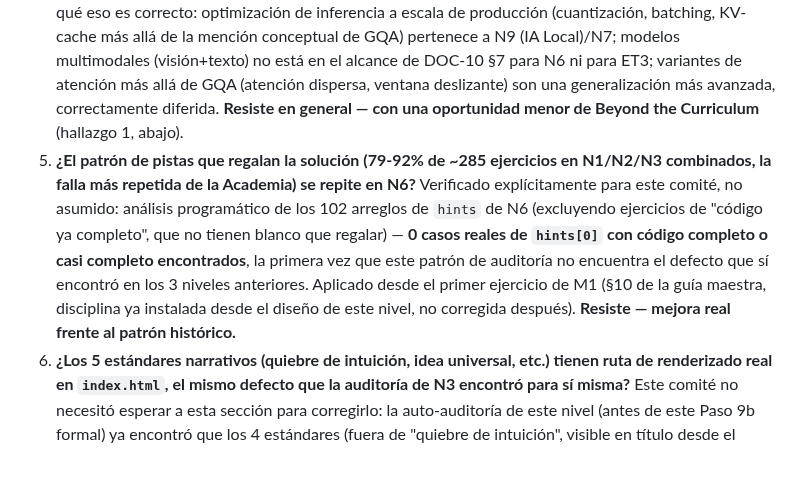
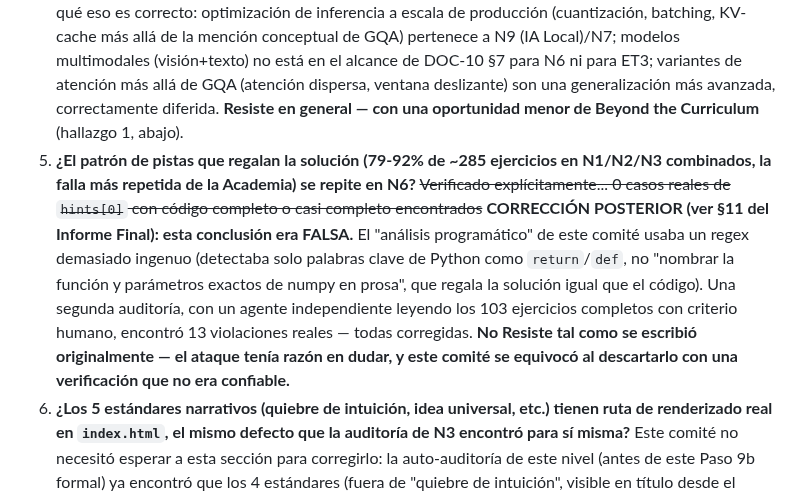
Before and after one commit to Alex002-png/academia-python, a Markdown page: docs/syllabus/syl-n6.md, the part around one of its changes. GitHub-like rendering; blank space fills up the shorter version.

```diff
--- a/docs/syllabus/syl-n6.md
+++ b/docs/syllabus/syl-n6.md
@@ -423,7 +423,7 @@ Por diseño de DOC-10 §7 y la Nota de posición de `docs/mision-n6.md`: **Mini-
 2. **¿La densidad de M3 (4 temas, 8 días, con ejercicios de código en cada tema) contradice su propia declaración de ser "lectura dirigida... no práctica procedimental repetida"?** Objeción real. Examinado: los ejercicios de código de M3 son verificaciones/comparaciones cortas de un solo propósito por día (una máscara, un cálculo de RMSNorm, un conteo de parámetros) — nunca la práctica procedimental escalada en dificultad dentro del mismo día que sí caracteriza a M1 (§8 del syllabus). Esto es exactamente lo que el syllabus previó como "exploración corta en Pyodide donde aporte" (§3), no una contradicción con la modalidad declarada. **Resiste, con la distinción ya prevista en el diseño, no descubierta después.**
 3. **¿N6 debería fusionarse con N5 (dado que N5.M3 ya "introduce" atención) o con N7 (dado que ambos tratan LLM)?** Examinado en ambos sentidos. N5→N6: la introducción de N5.M3 es explícitamente superficial (mención, no mecanismo) según la propia Herencia entrante de `docs/mision-n6.md` — H-N6-entrante-04 ya documenta esta frontera como deliberada, no accidental. N6→N7: N7 es ingeniería alrededor de LLM ya construidos (APIs, RAG, fine-tuning, seguridad) mientras N6 es la arquitectura interna — el Paso 9a de este mismo documento confirma que N7 no presupone contenido de N6 no construido, ni N6 anticipa contenido de N7. La frontera es limpia en ambos extremos. **Resiste.**
 4. **¿Las 4 competencias (C-N6-01…04) cubren lo que un practicante real necesitaría de "Transformers", o falta algo?** Examinado contra un currículo de referencia (Karpathy *Zero to Hero*/*GPT from scratch*, CS224N, HF NLP Course, ya verificados en el historial de este documento). Lo que NO cubre N6, y por qué eso es correcto: optimización de inferencia a escala de producción (cuantización, batching, KV-cache más allá de la mención conceptual de GQA) pertenece a N9 (IA Local)/N7; modelos multimodales (visión+texto) no está en el alcance de DOC-10 §7 para N6 ni para ET3; variantes de atención más allá de GQA (atención dispersa, ventana deslizante) son una generalización más avanzada, correctamente diferida. **Resiste en general — con una oportunidad menor de Beyond the Curriculum** (hallazgo 1, abajo).
-5. **¿El patrón de pistas que regalan la solución (79-92% de ~285 ejercicios en N1/N2/N3 combinados, la falla más repetida de la Academia) se repite en N6?** Verificado explícitamente para este comité, no asumido: análisis programático de los 102 arreglos de `hints` de N6 (excluyendo ejercicios de "código ya completo", que no tienen blanco que regalar) — **0 casos reales de `hints[0]` con código completo o casi completo encontrados**, la primera vez que este patrón de auditoría no encuentra el defecto que sí encontró en los 3 niveles anteriores. Aplicado desde el primer ejercicio de M1 (§10 de la guía maestra, disciplina ya instalada desde el diseño de este nivel, no corregida después). **Resiste — mejora real frente al patrón histórico.**
+5. **¿El patrón de pistas que regalan la solución (79-92% de ~285 ejercicios en N1/N2/N3 combinados, la falla más repetida de la Academia) se repite en N6?** ~~Verificado explícitamente... 0 casos reales de `hints[0]` con código completo o casi completo encontrados~~ **CORRECCIÓN POSTERIOR (ver §11 del Informe Final): esta conclusión era FALSA.** El "análisis programático" de este comité usaba un regex demasiado ingenuo (detectaba solo palabras clave de Python como `return`/`def`, no "nombrar la función y parámetros exactos de numpy en prosa", que regala la solución igual que el código). Una segunda auditoría, con un agente independiente leyendo los 103 ejercicios completos con criterio humano, encontró 13 violaciones reales — todas corregidas. **No Resiste tal como se escribió originalmente — el ataque tenía razón en dudar, y este comité se equivocó al descartarlo con una verificación que no era confiable.**
 6. **¿Los 5 estándares narrativos (quiebre de intuición, idea universal, etc.) tienen ruta de renderizado real en `index.html`, el mismo defecto que la auditoría de N3 encontró para sí misma?** Este comité no necesitó esperar a esta sección para corregirlo: la auto-auditoría de este nivel (antes de este Paso 9b formal) ya encontró que los 4 estándares (fuera de "quiebre de intuición", visible en título desde el diseño) existían solo en `syl-n6.md`, nunca en el contenido real — y ya fue corregido (commit `d3b40ce`) antes de escribir esta sección. **Hallazgo real, ya resuelto — no queda como reserva abierta, a diferencia del mismo hallazgo en N3.**
 
 ### Hallazgos reales — aplicados
```
Also changed, not shown: other parts of docs/syllabus/syl-n6.md (+1 -1 lines).
